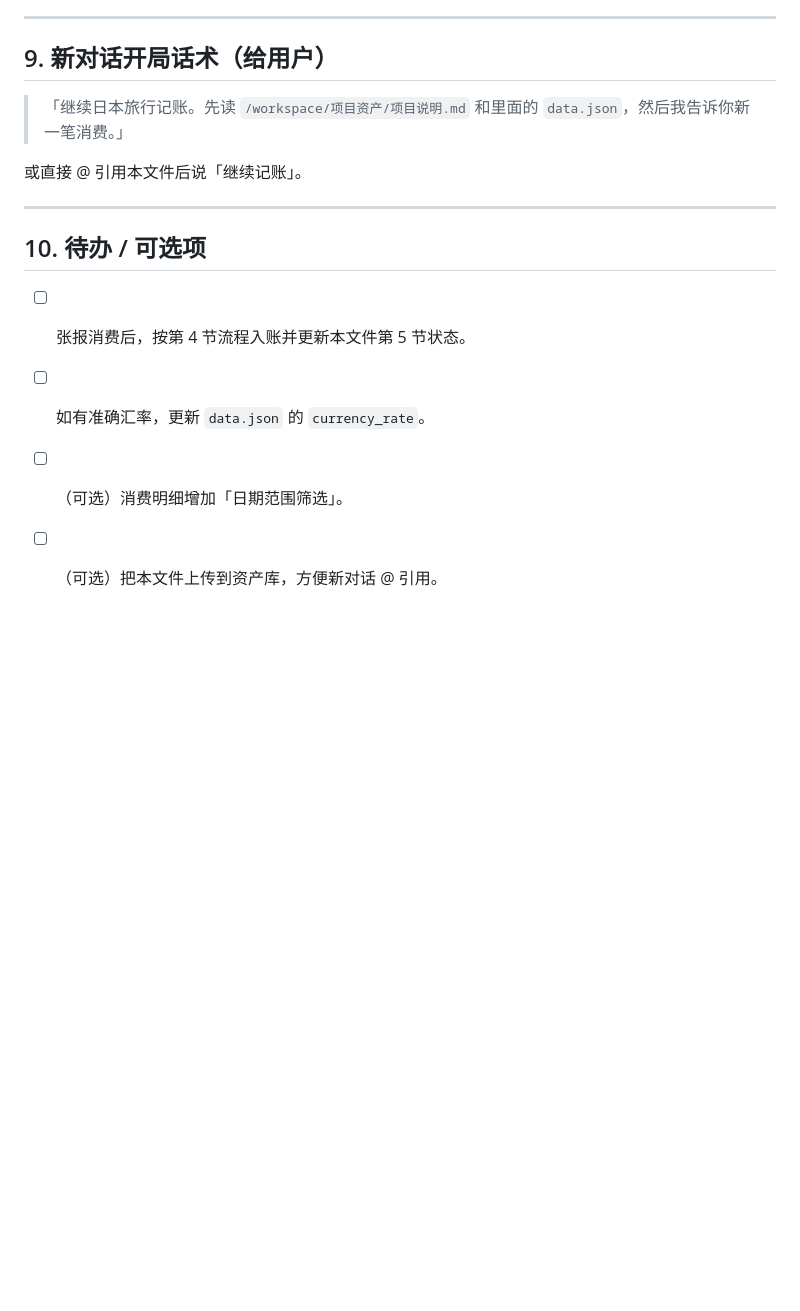
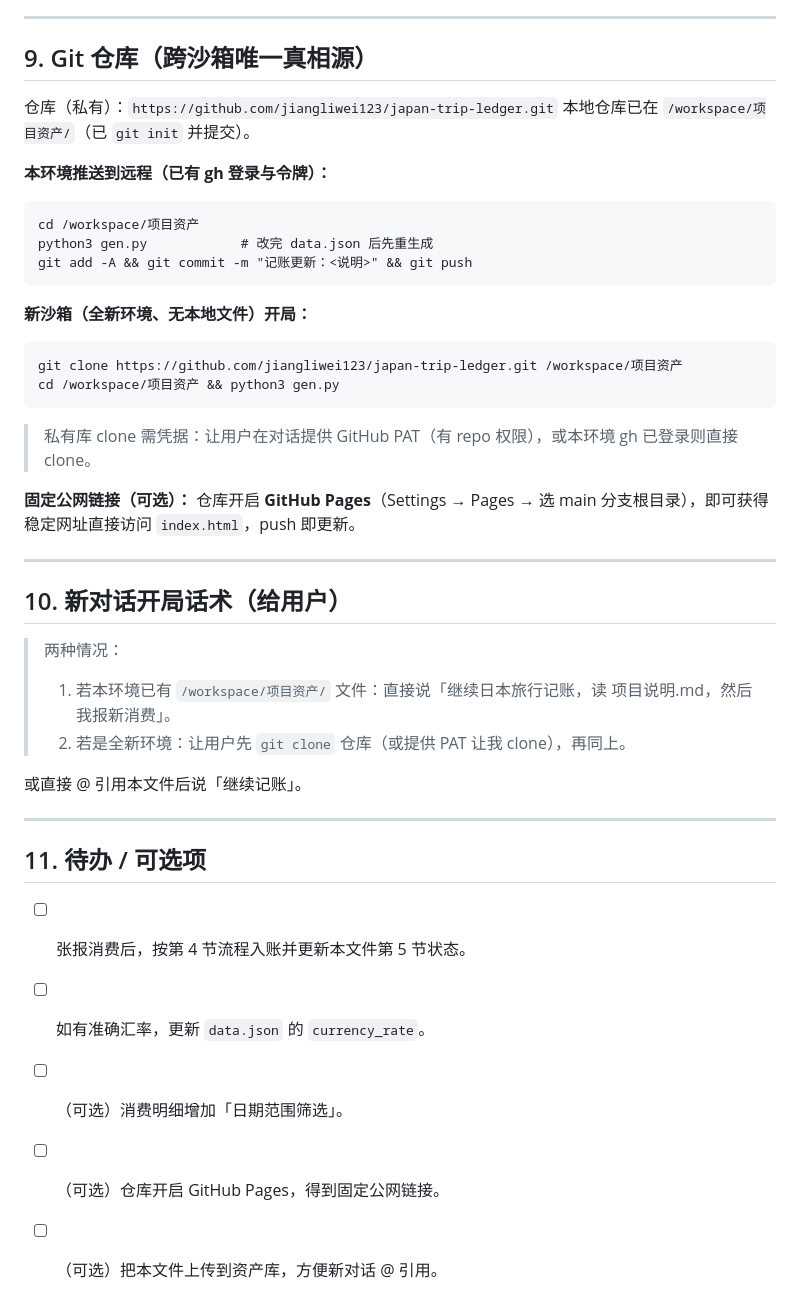
Before and after one commit to jiangliwei123/japan-trip-ledger, a Markdown page: 项目说明.md, the part around the change. Drawn GitHub-style; blank space fills up the shorter version.

Commit message:
docs: 增加 Git 跨沙箱工作流与 clone 开局说明

````diff
--- a/项目说明.md
+++ b/项目说明.md
@@ -125,17 +125,43 @@
 
 ---
 
-## 9. 新对话开局话术（给用户）
+## 9. Git 仓库（跨沙箱唯一真相源）
 
-> 「继续日本旅行记账。先读 `/workspace/项目资产/项目说明.md` 和里面的 `data.json`，然后我告诉你新一笔消费。」
+仓库（私有）：`https://github.com/jiangliwei123/japan-trip-ledger.git`
+本地仓库已在 `/workspace/项目资产/`（已 `git init` 并提交）。
+
+**本环境推送到远程（已有 gh 登录与令牌）：**
+```
+cd /workspace/项目资产
+python3 gen.py            # 改完 data.json 后先重生成
+git add -A && git commit -m "记账更新：<说明>" && git push
+```
+
+**新沙箱（全新环境、无本地文件）开局：**
+```
+git clone https://github.com/jiangliwei123/japan-trip-ledger.git /workspace/项目资产
+cd /workspace/项目资产 && python3 gen.py
+```
+> 私有库 clone 需凭据：让用户在对话提供 GitHub PAT（有 repo 权限），或本环境 gh 已登录则直接 clone。
+
+**固定公网链接（可选）：** 仓库开启 **GitHub Pages**（Settings → Pages → 选 main 分支根目录），即可获得稳定网址直接访问 `index.html`，push 即更新。
+
+---
+
+## 10. 新对话开局话术（给用户）
+
+> 两种情况：
+> 1. 若本环境已有 `/workspace/项目资产/` 文件：直接说「继续日本旅行记账，读 项目说明.md，然后我报新消费」。
+> 2. 若是全新环境：让用户先 `git clone` 仓库（或提供 PAT 让我 clone），再同上。
 
 或直接 @ 引用本文件后说「继续记账」。
 
 ---
 
-## 10. 待办 / 可选项
+## 11. 待办 / 可选项
 
 - [ ] 张报消费后，按第 4 节流程入账并更新本文件第 5 节状态。
 - [ ] 如有准确汇率，更新 `data.json` 的 `currency_rate`。
 - [ ] （可选）消费明细增加「日期范围筛选」。
+- [ ] （可选）仓库开启 GitHub Pages，得到固定公网链接。
 - [ ] （可选）把本文件上传到资产库，方便新对话 @ 引用。
````
